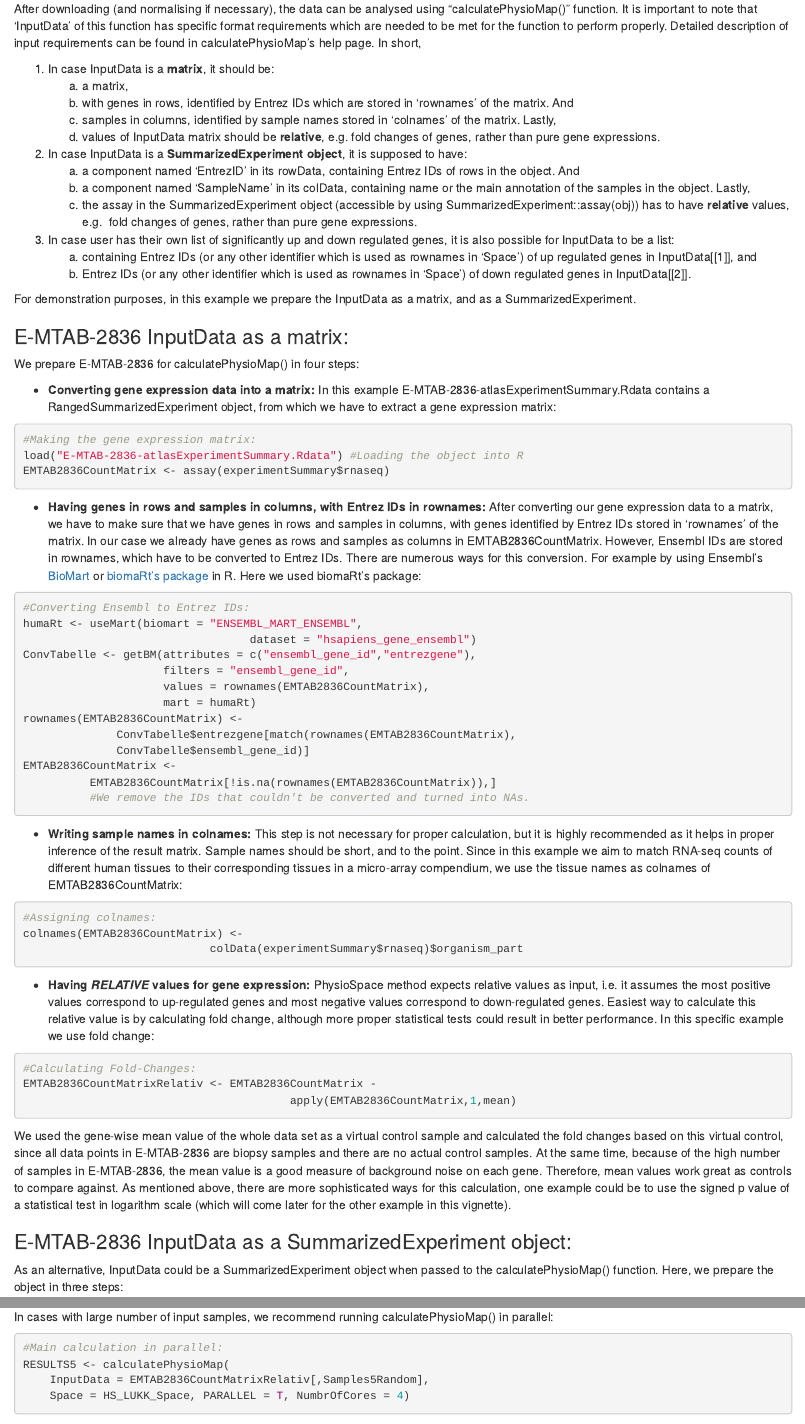
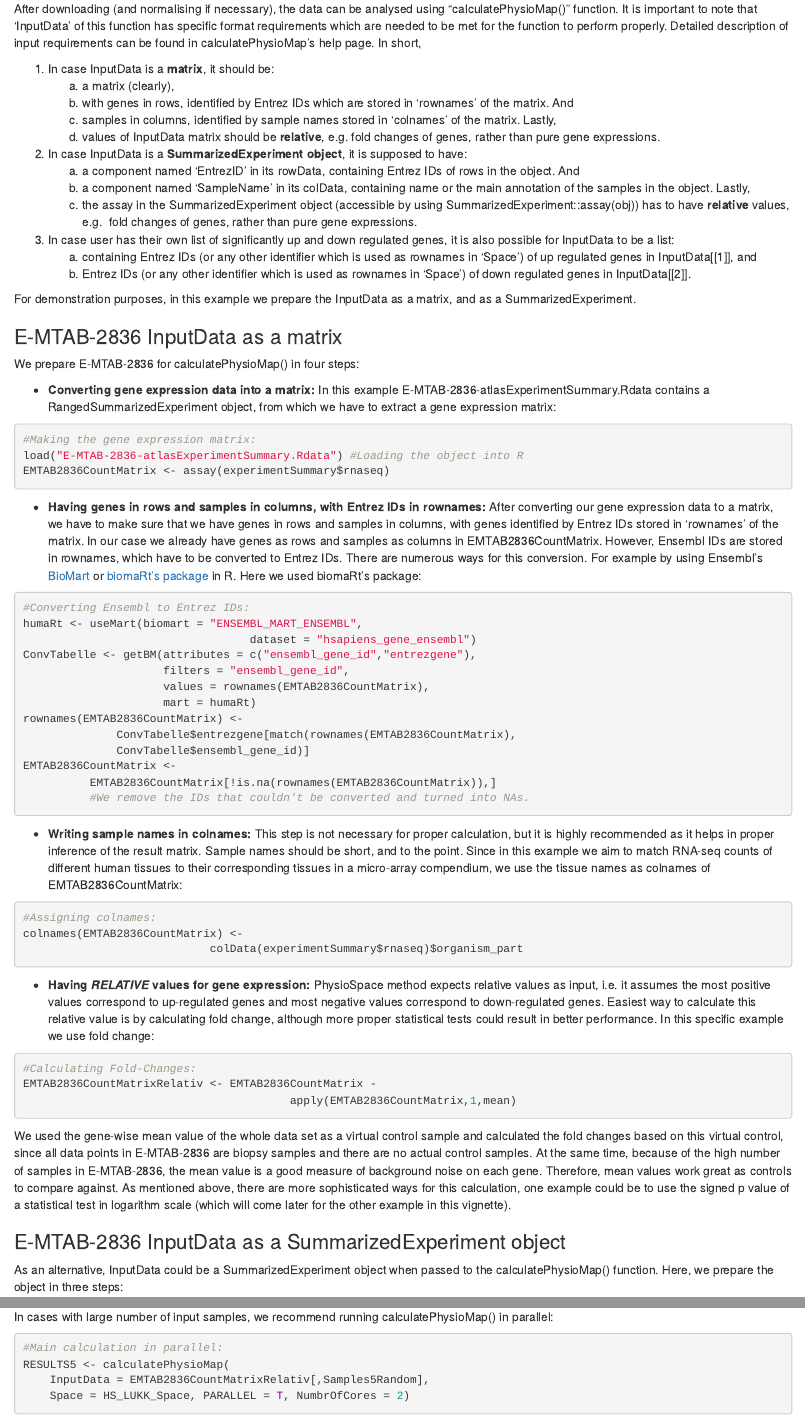
Before and after one commit to JRC-COMBINE/PhysioSpaceMethods, an R Markdown document (vignettes/PhysioSpace-Methods.Rmd): the page in a window 1100 px wide, from 1050 px down, and a second part further down, joined at a grey line. Rendered offline with R 4.5, knitr and Pandoc, with nearby package versions; the code chunks are not run, so their results and figures are left out; drawn as R Markdown's standard HTML page in place of the format the file asks for.

Commit message:
Tiny format fix in vignette

````diff
--- a/vignettes/PhysioSpace-Methods.Rmd
+++ b/vignettes/PhysioSpace-Methods.Rmd
@@ -96,7 +96,7 @@ to be met for the function to perform properly. Detailed description of input
 requirements can be found in calculatePhysioMap's help page. In short,
 
 1. In case InputData is a **matrix**, it should be:
-    a. a matrix,
+    a. a matrix (clearly),
     b. with genes in rows, identified by Entrez IDs which are stored in
     'rownames' of the matrix. And
     c. samples in columns, identified by sample names stored in 'colnames'
@@ -124,7 +124,7 @@ genes, it is also possible for InputData to be a list:
 For demonstration purposes, in this example we prepare the InputData as
 a matrix, and as a SummarizedExperiment.
 
-### E-MTAB-2836 InputData as a matrix:
+### E-MTAB-2836 InputData as a matrix
 We prepare E-MTAB-2836 for calculatePhysioMap() in four steps:
 
 * **Converting gene expression data into a matrix:** In this example
@@ -200,7 +200,7 @@ one example could be to use the signed p value of a statistical test in
 logarithm scale (which will come later for the other example
 in this vignette).
 
-### E-MTAB-2836 InputData as a SummarizedExperiment object:
+### E-MTAB-2836 InputData as a SummarizedExperiment object
 As an alternative, InputData could be a SummarizedExperiment object when
 passed to the calculatePhysioMap() function. Here, we prepare the object
 in three steps:
@@ -320,7 +320,7 @@ calculatePhysioMap() in parallel:
 #Main calculation in parallel:
 RESULTS5 <- calculatePhysioMap(
     InputData = EMTAB2836CountMatrixRelativ[,Samples5Random],
-    Space = HS_LUKK_Space, PARALLEL = T, NumbrOfCores = 4)
+    Space = HS_LUKK_Space, PARALLEL = T, NumbrOfCores = 2)
 ```
 
 The output of calculatePhysioMap(), which here we called 'RESULTS5', is a
````
Also changed, not shown: vignettes/PhysioSpace-Methods.Rmd (4 more changed lines).
